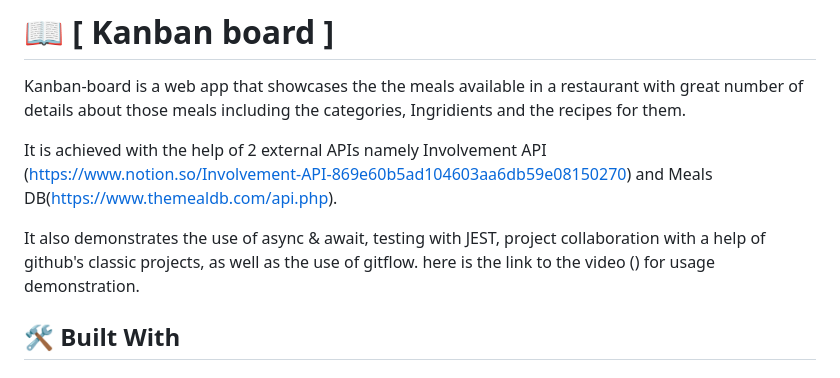
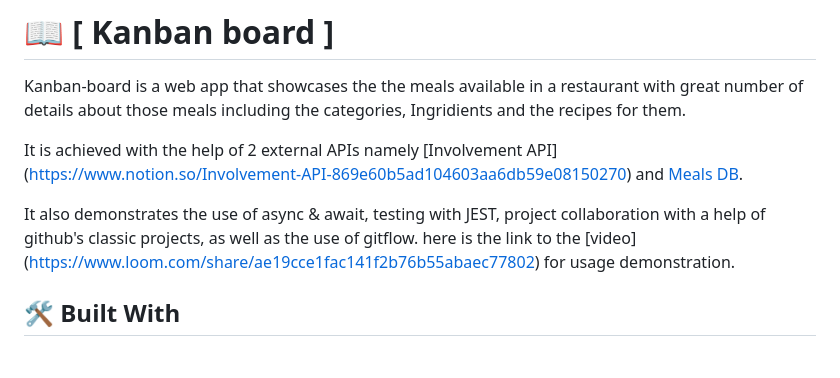
Before and after one commit to harshitajain06/KanbanBoard, a Markdown page: README.md, the part around the change. Rendered like a GitHub page.

```diff
--- a/README.md
+++ b/README.md
@@ -56,9 +56,9 @@ After you're finished please remove all the comments and instructions!
 
 Kanban-board is a web app that showcases the the meals available in a restaurant with great number of details about those meals including the categories, Ingridients and the recipes for them.
 
-It is achieved with the help of 2 external APIs namely Involvement API (https://www.notion.so/Involvement-API-869e60b5ad104603aa6db59e08150270) and Meals DB(https://www.themealdb.com/api.php).
+It is achieved with the help of 2 external APIs namely [Involvement API] (https://www.notion.so/Involvement-API-869e60b5ad104603aa6db59e08150270) and [Meals DB](https://www.themealdb.com/api.php).
 
-It also demonstrates the use of async & await, testing with JEST, project collaboration with a help of github's classic projects, as well as the use of gitflow. here is the link to the video () for usage demonstration.
+It also demonstrates the use of async & await, testing with JEST, project collaboration with a help of github's classic projects, as well as the use of gitflow. here is the link to the [video] (https://www.loom.com/share/ae19cce1fac141f2b76b55abaec77802) for usage demonstration.
 
 
 ## 🛠 Built With <a name="built-with"></a>
```
